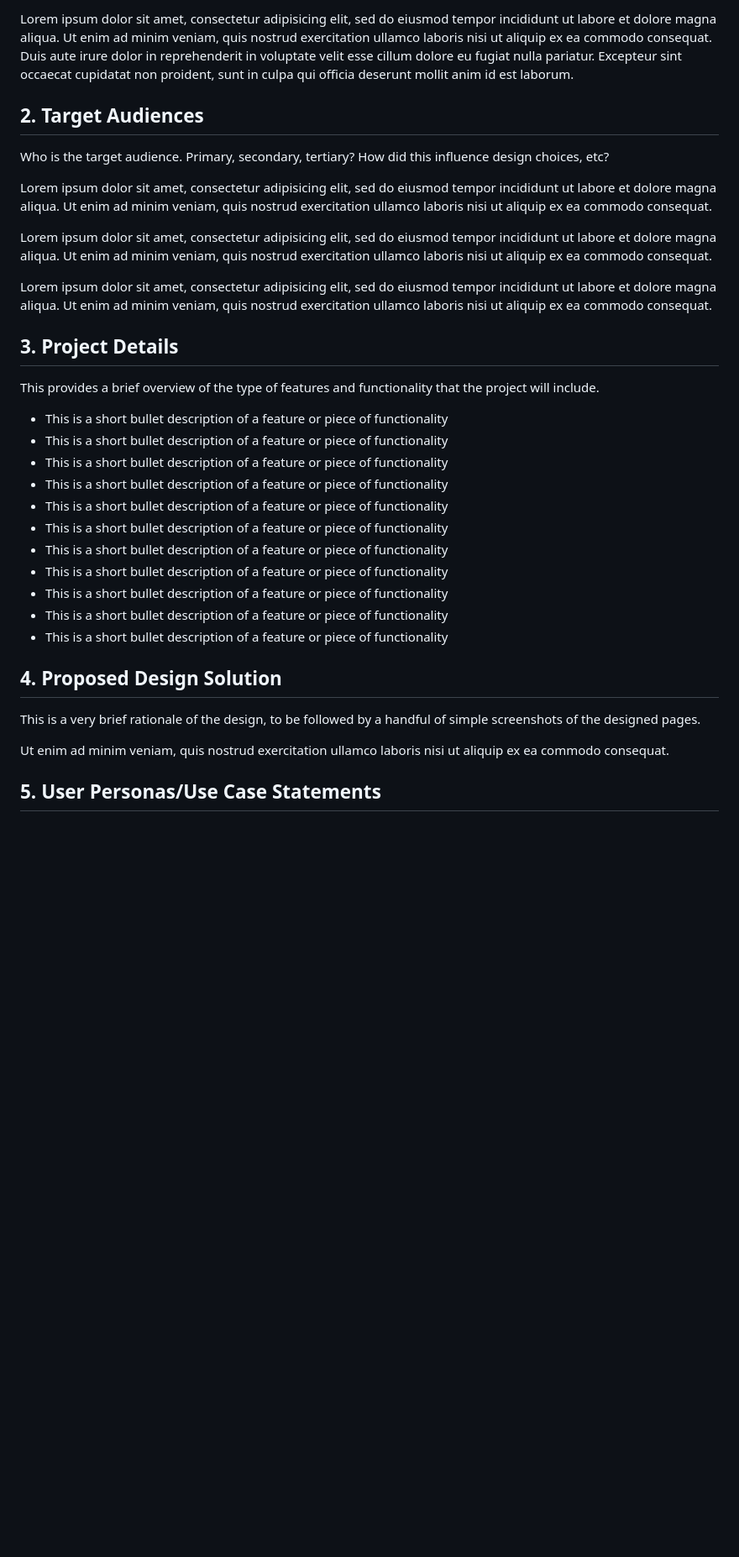
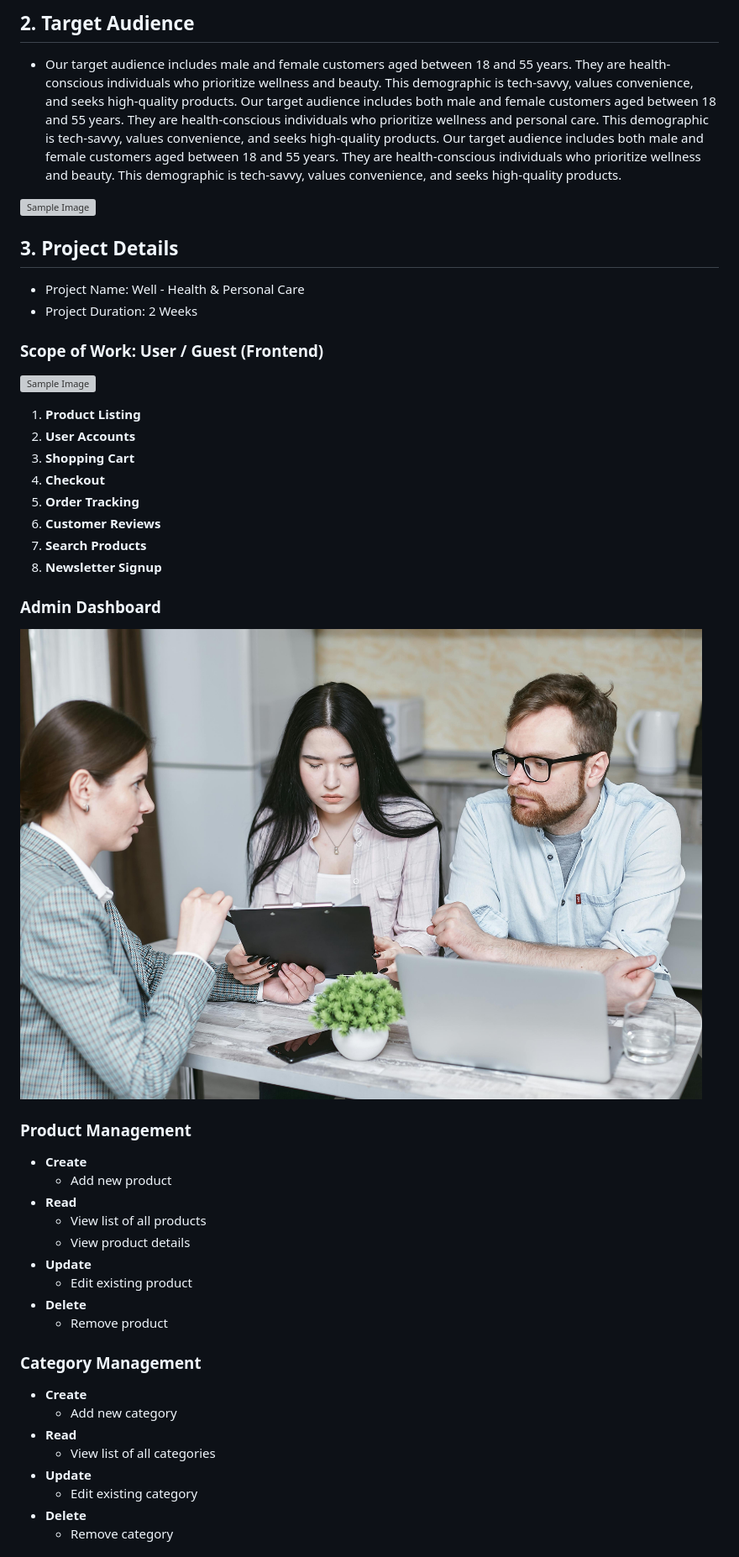
Before and after one commit to mysada/well, a Markdown page: docs/proposal/proposal.md, the part around one of its changes. Shown at 84% size. Drawn GitHub-style; blank space fills up the shorter version; grey boxes are pictures that could not be loaded.

```diff
--- a/docs/proposal/proposal.md
+++ b/docs/proposal/proposal.md
@@ -11,37 +12,48 @@ Lorem ipsum dolor sit amet, consectetur adipisicing elit, sed do eiusmod tempor
 
-Lorem ipsum dolor sit amet, consectetur adipisicing elit, sed do eiusmod tempor incididunt ut labore et dolore magna aliqua. Ut enim ad minim veniam, quis nostrud exercitation ullamco laboris nisi ut aliquip ex ea commodo consequat. Duis aute irure dolor in reprehenderit in voluptate velit esse cillum dolore eu fugiat nulla pariatur. Excepteur sint occaecat cupidatat non proident, sunt in culpa qui officia deserunt mollit anim id est laborum.
+## 2. Target Audience
 
-## 2. Target Audiences
+- Our target audience includes male and female customers aged between 18 and 55 years. They are health-conscious individuals who prioritize wellness and beauty. This demographic is tech-savvy, values convenience, and seeks high-quality products. Our target audience includes both male and female customers aged between 18 and 55 years. They are health-conscious individuals who prioritize wellness and personal care. This demographic is tech-savvy, values convenience, and seeks high-quality products. Our target audience includes both male and female customers aged between 18 and 55 years. They are health-conscious individuals who prioritize wellness and beauty. This demographic is tech-savvy, values convenience, and seeks high-quality products.
 
-Who is the target audience. Primary, secondary, tertiary? How did this influence design choices, etc?
-
-Lorem ipsum dolor sit amet, consectetur adipisicing elit, sed do eiusmod tempor incididunt ut labore et dolore magna aliqua. Ut enim ad minim veniam, quis nostrud exercitation ullamco laboris nisi ut aliquip ex ea commodo consequat.
-
-Lorem ipsum dolor sit amet, consectetur adipisicing elit, sed do eiusmod tempor incididunt ut labore et dolore magna aliqua. Ut enim ad minim veniam, quis nostrud exercitation ullamco laboris nisi ut aliquip ex ea commodo consequat.
-
-Lorem ipsum dolor sit amet, consectetur adipisicing elit, sed do eiusmod tempor incididunt ut labore et dolore magna aliqua. Ut enim ad minim veniam, quis nostrud exercitation ullamco laboris nisi ut aliquip ex ea commodo consequat.
+![Sample Image](./images/target_audience.jpg)
 
 ## 3. Project Details
 
-This provides a brief overview of the type of features and functionality that the project will include.
+* Project Name: Well - Health & Personal Care
+* Project Duration: 2 Weeks
 
-- This is a short bullet description of a feature or piece of functionality
-- This is a short bullet description of a feature or piece of functionality
-- This is a short bullet description of a feature or piece of functionality
-- This is a short bullet description of a feature or piece of functionality
-- This is a short bullet description of a feature or piece of functionality
-- This is a short bullet description of a feature or piece of functionality
-- This is a short bullet description of a feature or piece of functionality
-- This is a short bullet description of a feature or piece of functionality
-- This is a short bullet description of a feature or piece of functionality
-- This is a short bullet description of a feature or piece of functionality
-- This is a short bullet description of a feature or piece of functionality
+### Scope of Work:  User / Guest (Frontend)
+![Sample Image](./images/project_details_user.jpg)
 
-## 4. Proposed Design Solution
+1. **Product Listing**
+2. **User Accounts**
+3. **Shopping Cart**
+4. **Checkout**
+5. **Order Tracking**
+6. **Customer Reviews**
+7. **Search Products**
+8. **Newsletter Signup**
 
-This is a very brief rationale of the design, to be followed by a handful of simple screenshots of the designed pages.
+### Admin Dashboard
+![Sample Image](./images/project_detail_admin.jpg)
 
-Ut enim ad minim veniam, quis nostrud exercitation ullamco laboris nisi ut aliquip ex ea commodo consequat.
+### Product Management
+- **Create**
+  - Add new product
+- **Read**
+  - View list of all products
+  - View product details
+- **Update**
+  - Edit existing product
+- **Delete**
+  - Remove product
 
-## 5. User Personas/Use Case Statements
+### Category Management
+- **Create**
+  - Add new category
+- **Read**
+  - View list of all categories
+- **Update**
+  - Edit existing category
+- **Delete**
+  - Remove category
 
```
Also changed, not shown: other parts of docs/proposal/proposal.md (+157 -56 lines).
